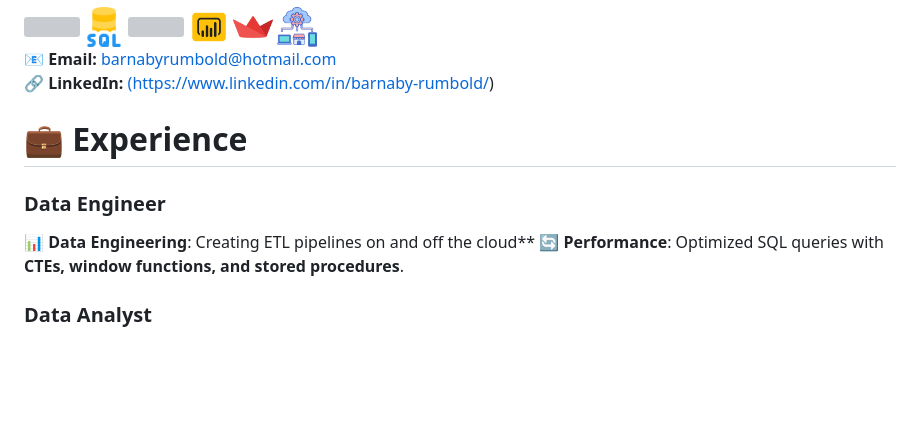
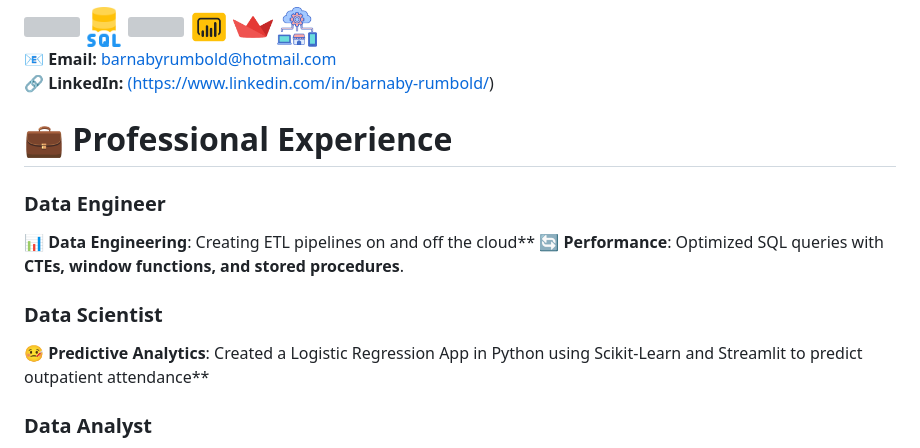
Before and after one commit to BarnabyRumbold/BarnabyRumbold, a Markdown page: README.md, the part around the change. GitHub-like rendering; blank space fills up the shorter version; grey boxes are pictures that could not be loaded.

```diff
--- a/README.md
+++ b/README.md
@@ -18,10 +18,13 @@
 🔗 **LinkedIn:** [(https://www.linkedin.com/in/barnaby-rumbold/)](#)
 
 
-# 💼 **Experience**
+# 💼 **Professional Experience**
 ### **Data Engineer**
 📊 **Data Engineering**: Creating ETL pipelines on and off the cloud**
 🔄 **Performance**: Optimized SQL queries with **CTEs, window functions, and stored procedures**.
+
+### **Data Scientist**
+🤒 **Predictive Analytics**: Created a Logistic Regression App in Python using Scikit-Learn and Streamlit to predict outpatient attendance**
 
 ### **Data Analyst**
 🏥 **Healthcare Insights**: Providing strategic analysis using **SQL, Power BI, Python, and Excel**.
```
